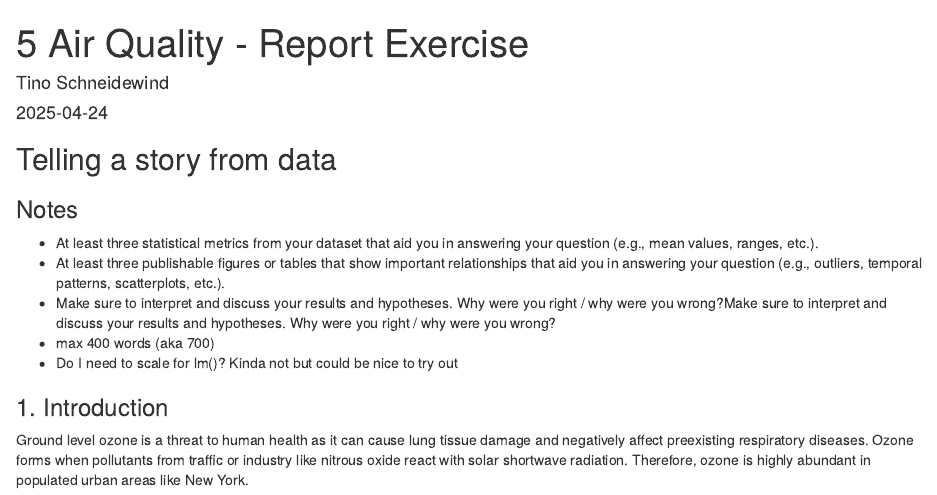
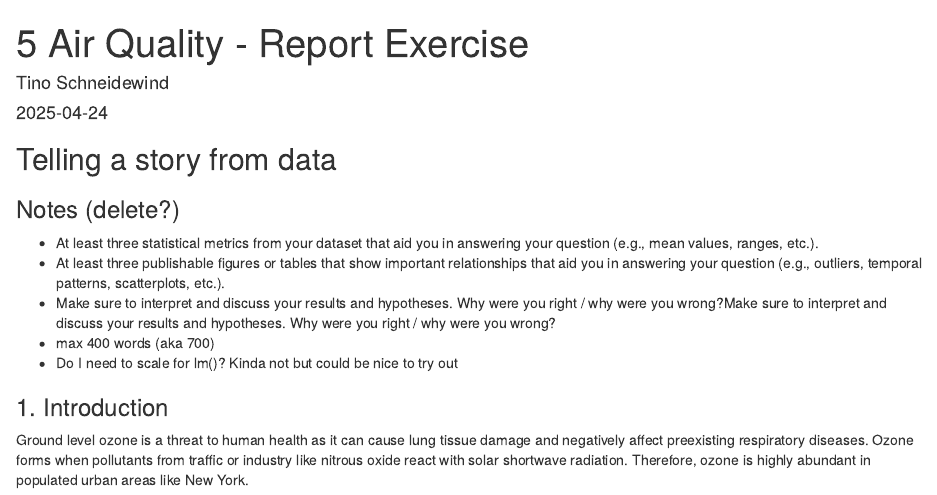
Before and after one commit to tinojona/agds_report_schneidewind, an R Markdown document (vignettes/re_airquality.Rmd): the page in a window 1100 px wide, from its top. Rendered offline with R 4.5, knitr and Pandoc, with nearby package versions.

```diff
--- a/vignettes/re_airquality.Rmd
+++ b/vignettes/re_airquality.Rmd
@@ -13,7 +13,7 @@
 ## Telling a story from data
 
 
-### Notes
+### Notes (delete?)
 - At least three statistical metrics from your dataset that aid you in answering your question (e.g., mean values, ranges, etc.).
 - At least three publishable figures or tables that show important relationships that aid you in answering your question (e.g., outliers, temporal patterns, scatterplots, etc.).
 - Make sure to interpret and discuss your results and hypotheses. Why were you right / why were you wrong?Make sure to interpret and discuss your results and hypotheses. Why were you right / why were you wrong?
```
